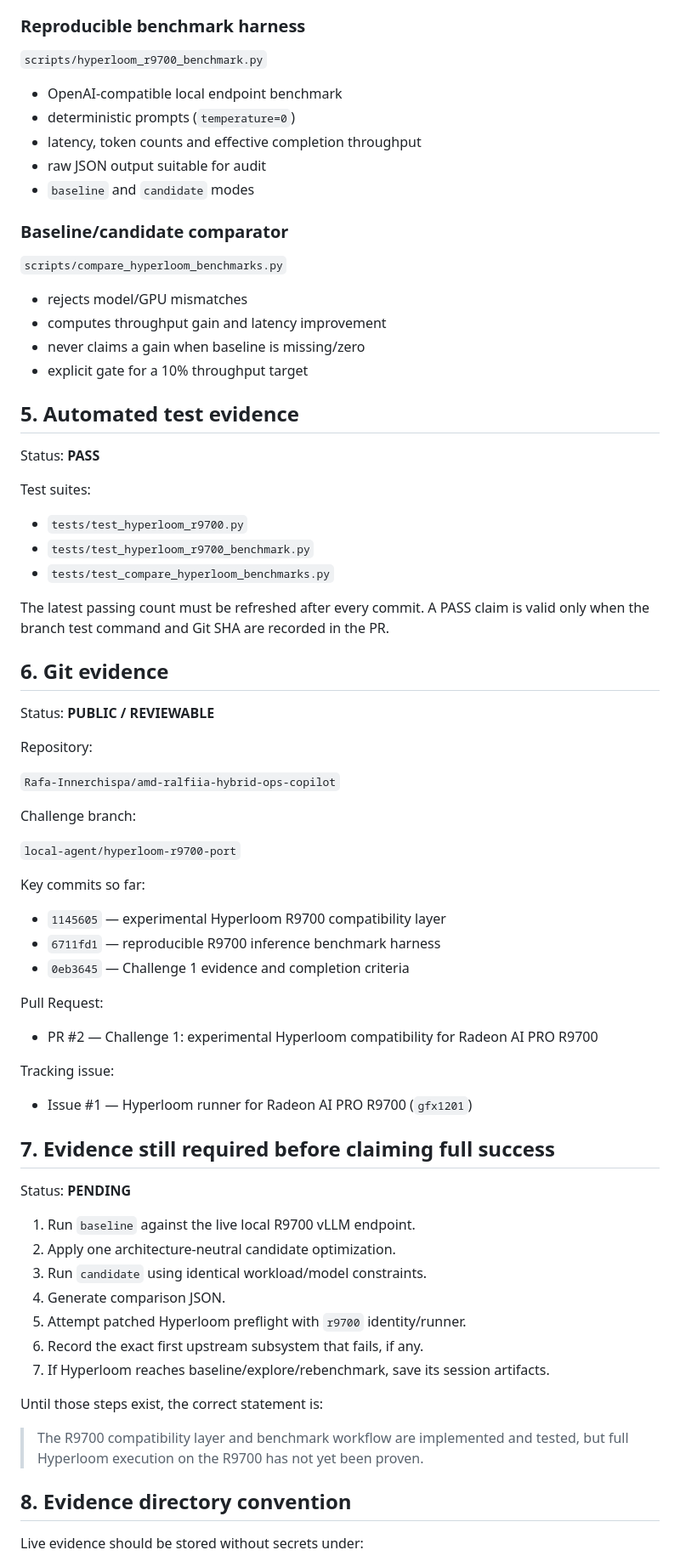
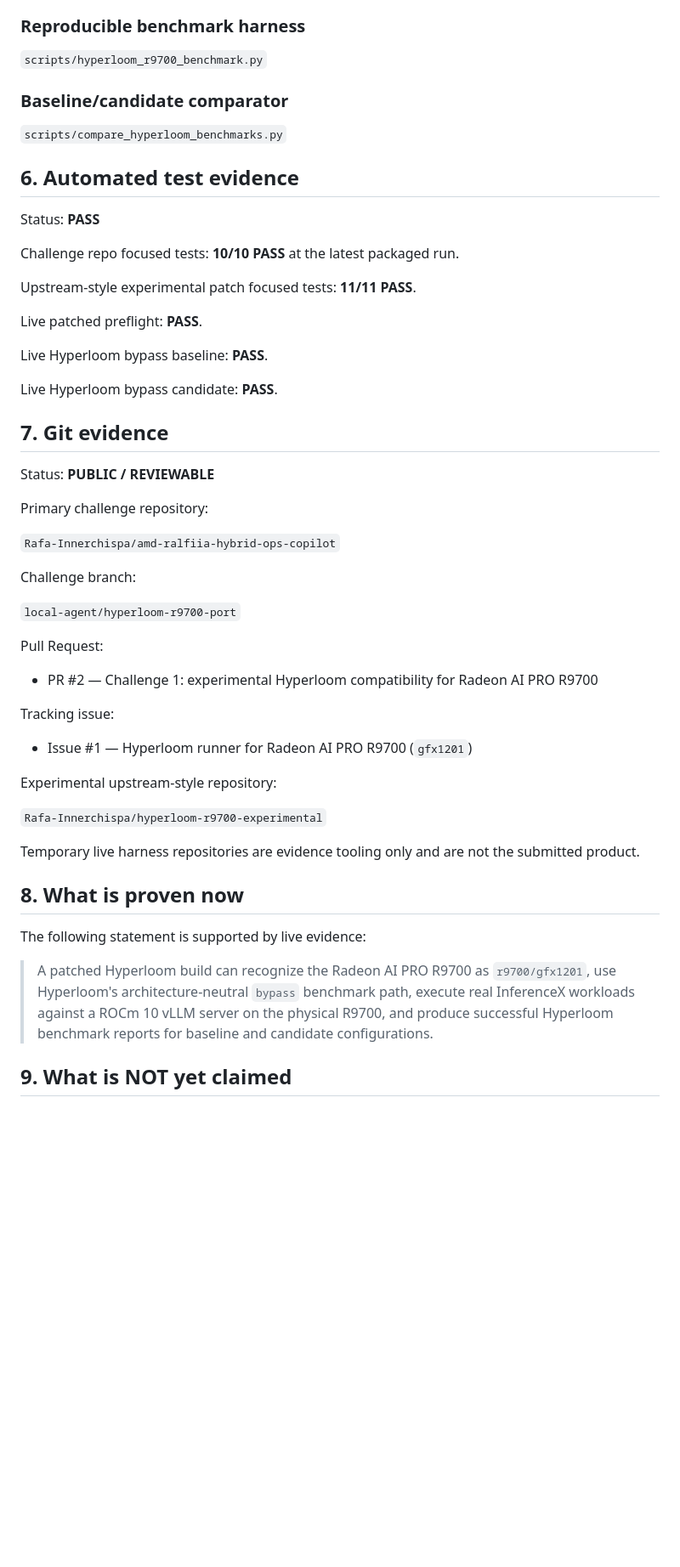
Before and after one commit to Rafa-Innerchispa/amd-ralfiia-hybrid-ops-copilot, a Markdown page: docs/EVIDENCE_INDEX.md, the part around one of its changes. Shown at 85% size. Rendered like a GitHub page; blank space fills up the shorter version.

Commit message:
docs: record live Hyperloom R9700 PASS evidence

```diff
--- a/docs/EVIDENCE_INDEX.md
+++ b/docs/EVIDENCE_INDEX.md
@@ -62,50 +124,35 @@ Status: **IMPLEMENTED + TESTED**
 
 `scripts/hyperloom_r9700_benchmark.py`
 
-- OpenAI-compatible local endpoint benchmark
-- deterministic prompts (`temperature=0`)
-- latency, token counts and effective completion throughput
-- raw JSON output suitable for audit
-- `baseline` and `candidate` modes
-
 ### Baseline/candidate comparator
 
 `scripts/compare_hyperloom_benchmarks.py`
 
-- rejects model/GPU mismatches
-- computes throughput gain and latency improvement
-- never claims a gain when baseline is missing/zero
-- explicit gate for a 10% throughput target
-
-## 5. Automated test evidence
+## 6. Automated test evidence
 
 Status: **PASS**
 
-Test suites:
+Challenge repo focused tests: **10/10 PASS** at the latest packaged run.
 
-- `tests/test_hyperloom_r9700.py`
-- `tests/test_hyperloom_r9700_benchmark.py`
-- `tests/test_compare_hyperloom_benchmarks.py`
+Upstream-style experimental patch focused tests: **11/11 PASS**.
 
-The latest passing count must be refreshed after every commit. A PASS claim is valid only when the branch test command and Git SHA are recorded in the PR.
+Live patched preflight: **PASS**.
 
-## 6. Git evidence
+Live Hyperloom bypass baseline: **PASS**.
+
+Live Hyperloom bypass candidate: **PASS**.
+
+## 7. Git evidence
 
 Status: **PUBLIC / REVIEWABLE**
 
-Repository:
+Primary challenge repository:
 
 `Rafa-Innerchispa/amd-ralfiia-hybrid-ops-copilot`
 
 Challenge branch:
 
 `local-agent/hyperloom-r9700-port`
-
-Key commits so far:
-
-- `1145605` — experimental Hyperloom R9700 compatibility layer
-- `6711fd1` — reproducible R9700 inference benchmark harness
-- `0eb3645` — Challenge 1 evidence and completion criteria
 
 Pull Request:
 
@@ -115,23 +162,17 @@ Tracking issue:
 
 - Issue #1 — Hyperloom runner for Radeon AI PRO R9700 (`gfx1201`)
 
-## 7. Evidence still required before claiming full success
+Experimental upstream-style repository:
 
-Status: **PENDING**
+`Rafa-Innerchispa/hyperloom-r9700-experimental`
 
-1. Run `baseline` against the live local R9700 vLLM endpoint.
-2. Apply one architecture-neutral candidate optimization.
-3. Run `candidate` using identical workload/model constraints.
-4. Generate comparison JSON.
-5. Attempt patched Hyperloom preflight with `r9700` identity/runner.
-6. Record the exact first upstream subsystem that fails, if any.
-7. If Hyperloom reaches baseline/explore/rebenchmark, save its session artifacts.
+Temporary live harness repositories are evidence tooling only and are not the submitted product.
 
-Until those steps exist, the correct statement is:
+## 8. What is proven now
 
-> The R9700 compatibility layer and benchmark workflow are implemented and tested, but full Hyperloom execution on the R9700 has not yet been proven.
+The following statement is supported by live evidence:
 
-## 8. Evidence directory convention
+> A patched Hyperloom build can recognize the Radeon AI PRO R9700 as `r9700/gfx1201`, use Hyperloom's architecture-neutral `bypass` benchmark path, execute real InferenceX workloads against a ROCm 10 vLLM server on the physical R9700, and produce successful Hyperloom benchmark reports for baseline and candidate configurations.
 
-Live evidence should be stored without secrets under:
+## 9. What is NOT yet claimed
 
```
Also changed, not shown: other parts of docs/EVIDENCE_INDEX.md (+83 -24 lines).
